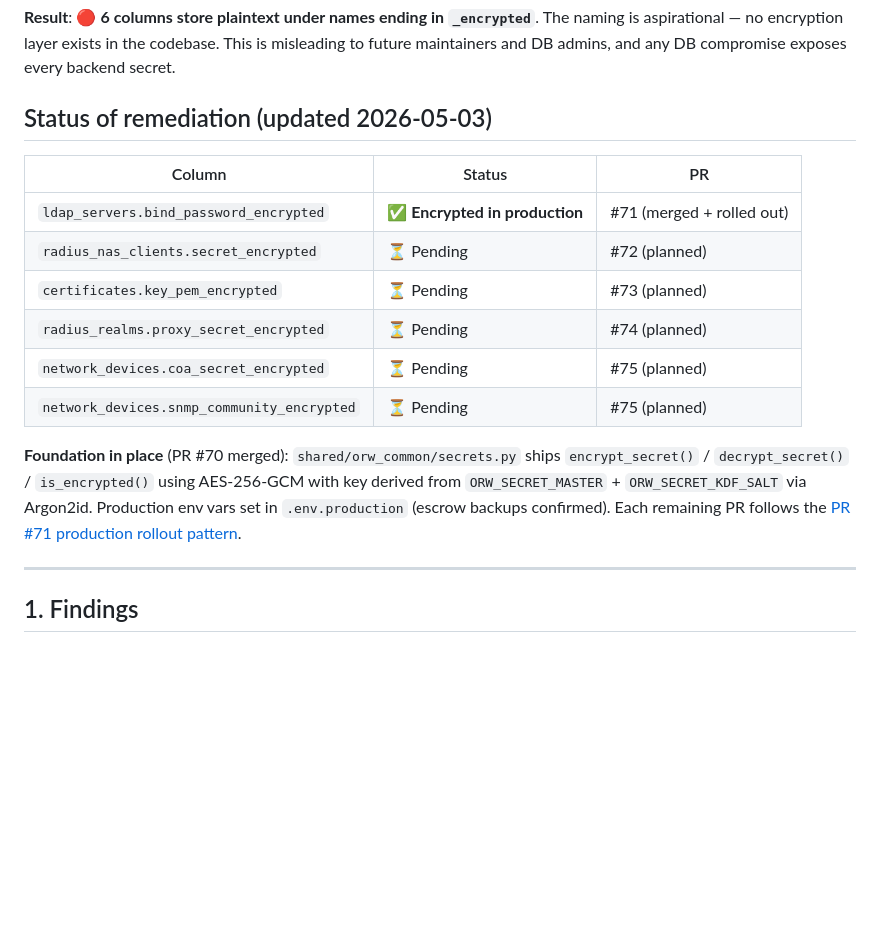
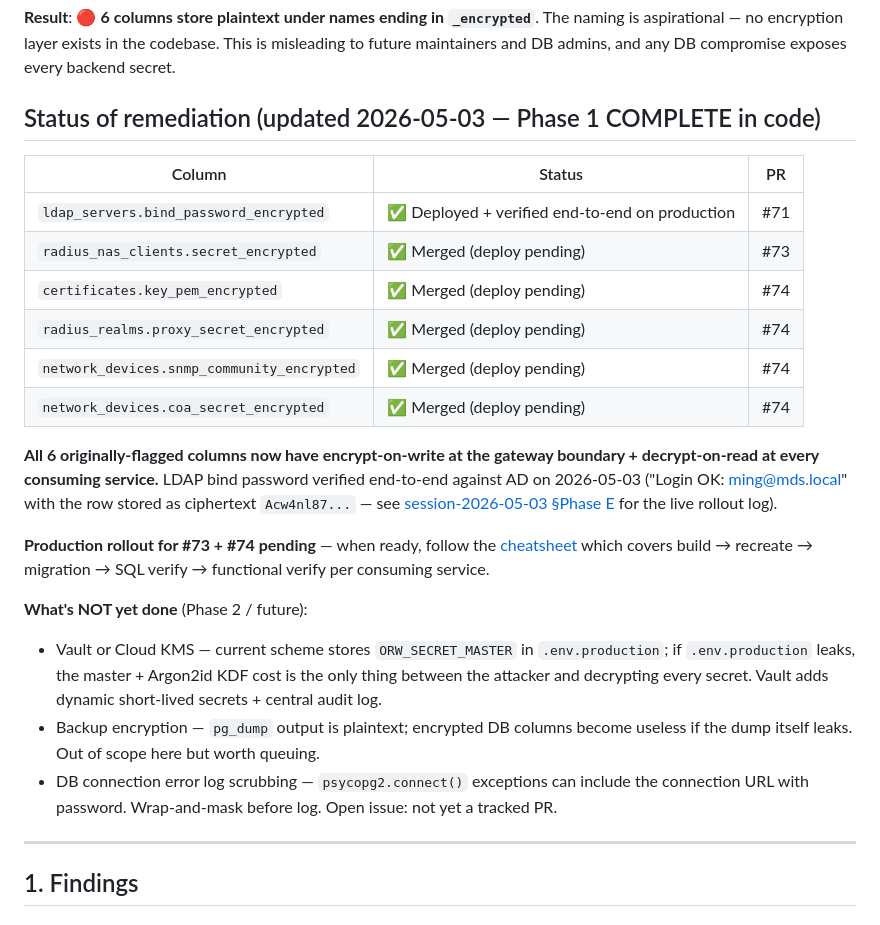
Before and after one commit to acronhuang/openradiusweb, a Markdown page: docs/security-audit-2026-05-02-secret-storage.md, the part around the change. Drawn GitHub-style; blank space fills up the shorter version.

Commit message:
docs(security): mark Phase 1 complete — all 6 columns have encryption merged (#75)
Updates the audit doc's Status table to reflect the merge state after
PRs #71, #73, #74:

  ldap_servers.bind_password_encrypted     ✅ deployed + verified
  radius_nas_clients.secret_encrypted      ✅ merged (deploy pending)
  certificates.key_pem_encrypted           ✅ merged (deploy pending)
  radius_realms.proxy_secret_encrypted     ✅ merged (deploy pending)
  network_devices.snmp_community_encrypted ✅ merged (deploy pending)
  network_devices.coa_secret_encrypted     ✅ merged (deploy pending)

Phase 1 codebase-side complete. Production rollout for #73 + #74 still
pending — when done, follow the cheatsheet linked from the doc.

Also added a "What's NOT yet done" section listing follow-ups that
were explicitly out of Phase 1 scope:
  - Phase 2 Vault / Cloud KMS option (currently the .env file is the
    single point of failure for the master secret)
  - pg_dump backup encryption (plaintext dumps make encrypted columns
    moot if backups leak)
  - DB connection error log scrubbing (psycopg2 exceptions can leak
    the connection URL with embedded password)

Co-authored-by: $content = @ <# GitHub Copilot Collaboration Setup Script>
Co-authored-by: Claude Opus 4.7 (1M context) <noreply@anthropic.com>

```diff
--- a/docs/security-audit-2026-05-02-secret-storage.md
+++ b/docs/security-audit-2026-05-02-secret-storage.md
@@ -8,23 +8,40 @@ The naming is aspirational — no encryption layer exists in the codebase.
 This is misleading to future maintainers and DB admins, and any DB compromise
 exposes every backend secret.
 
-## Status of remediation (updated 2026-05-03)
+## Status of remediation (updated 2026-05-03 — Phase 1 COMPLETE in code)
 
 | Column | Status | PR |
 |---|---|---|
-| `ldap_servers.bind_password_encrypted` | ✅ **Encrypted in production** | #71 (merged + rolled out) |
-| `radius_nas_clients.secret_encrypted` | ⏳ Pending | #72 (planned) |
-| `certificates.key_pem_encrypted` | ⏳ Pending | #73 (planned) |
-| `radius_realms.proxy_secret_encrypted` | ⏳ Pending | #74 (planned) |
-| `network_devices.coa_secret_encrypted` | ⏳ Pending | #75 (planned) |
-| `network_devices.snmp_community_encrypted` | ⏳ Pending | #75 (planned) |
+| `ldap_servers.bind_password_encrypted` | ✅ Deployed + verified end-to-end on production | #71 |
+| `radius_nas_clients.secret_encrypted` | ✅ Merged (deploy pending) | #73 |
+| `certificates.key_pem_encrypted` | ✅ Merged (deploy pending) | #74 |
+| `radius_realms.proxy_secret_encrypted` | ✅ Merged (deploy pending) | #74 |
+| `network_devices.snmp_community_encrypted` | ✅ Merged (deploy pending) | #74 |
+| `network_devices.coa_secret_encrypted` | ✅ Merged (deploy pending) | #74 |
 
-**Foundation in place** (PR #70 merged): `shared/orw_common/secrets.py`
-ships `encrypt_secret()` / `decrypt_secret()` / `is_encrypted()` using
-AES-256-GCM with key derived from `ORW_SECRET_MASTER` + `ORW_SECRET_KDF_SALT`
-via Argon2id. Production env vars set in `.env.production` (escrow
-backups confirmed). Each remaining PR follows the [PR #71 production
-rollout pattern](session-2026-05-03-encryption-rollout.md#appendix-production-rollout-cheatsheet-for-phase-1-prs-72-75).
+**All 6 originally-flagged columns now have encrypt-on-write at the
+gateway boundary + decrypt-on-read at every consuming service.**
+LDAP bind password verified end-to-end against AD on
+2026-05-03 ("Login OK: ming@mds.local" with the row stored as
+ciphertext `Acw4nl87...` — see [session-2026-05-03 §Phase E](session-2026-05-03-encryption-rollout.md#phase-e--production-rollout-live-execution-log)
+for the live rollout log).
+
+**Production rollout for #73 + #74 pending** — when ready, follow the
+[cheatsheet](session-2026-05-03-encryption-rollout.md#appendix-production-rollout-cheatsheet-for-phase-1-prs-72-75)
+which covers build → recreate → migration → SQL verify → functional
+verify per consuming service.
+
+**What's NOT yet done** (Phase 2 / future):
+- Vault or Cloud KMS — current scheme stores `ORW_SECRET_MASTER` in
+  `.env.production`; if `.env.production` leaks, the master + Argon2id
+  KDF cost is the only thing between the attacker and decrypting every
+  secret. Vault adds dynamic short-lived secrets + central audit log.
+- Backup encryption — `pg_dump` output is plaintext; encrypted DB
+  columns become useless if the dump itself leaks. Out of scope here
+  but worth queuing.
+- DB connection error log scrubbing — `psycopg2.connect()` exceptions
+  can include the connection URL with password. Wrap-and-mask before
+  log. Open issue: not yet a tracked PR.
 
 ---
 
```
